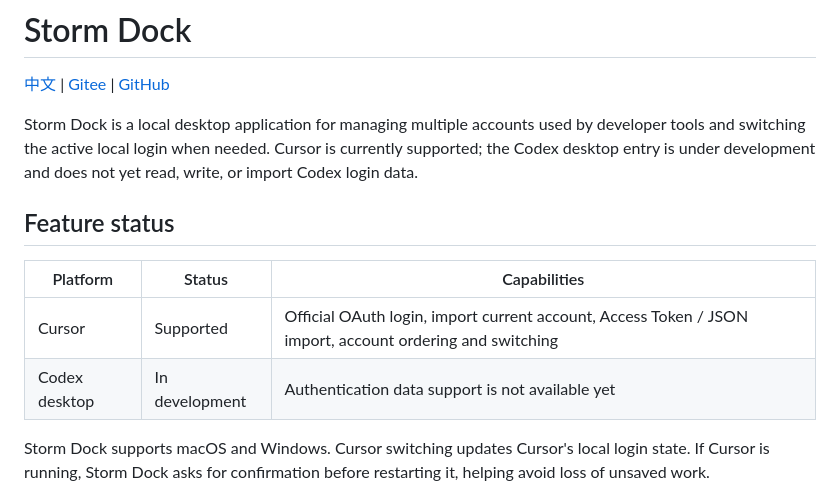
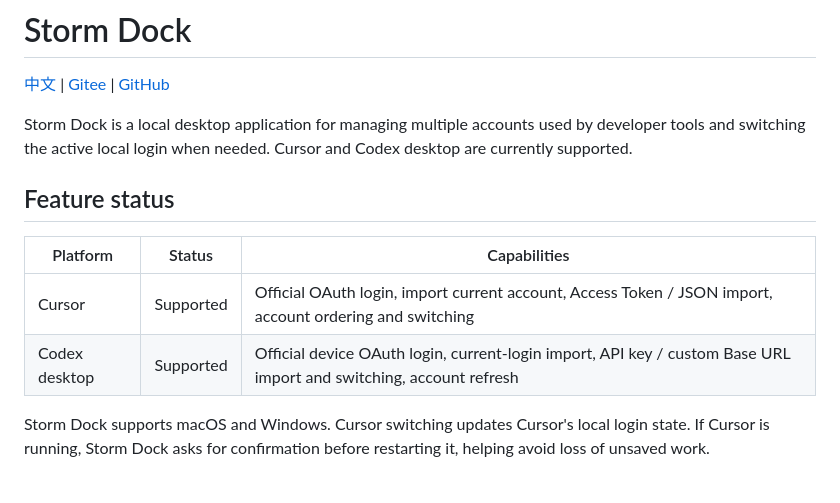
Before and after one commit to tangsj-hub/Storm-Dock, a Markdown page: README_EN.md, the part around the change. Drawn GitHub-style.

Commit message:
修正 Codex 功能状态说明

```diff
--- a/README_EN.md
+++ b/README_EN.md
@@ -3,16 +3,15 @@
 [中文](./README.md) | [Gitee](https://gitee.com/mqlwyz/storm-dock) | [GitHub](https://github.com/tangsj-hub/Storm-Dock)
 
 Storm Dock is a local desktop application for managing multiple accounts used by
-developer tools and switching the active local login when needed. Cursor is
-currently supported; the Codex desktop entry is under development and does not
-yet read, write, or import Codex login data.
+developer tools and switching the active local login when needed. Cursor and
+Codex desktop are currently supported.
 
 ## Feature status
 
 | Platform | Status | Capabilities |
 | --- | --- | --- |
 | Cursor | Supported | Official OAuth login, import current account, Access Token / JSON import, account ordering and switching |
-| Codex desktop | In development | Authentication data support is not available yet |
+| Codex desktop | Supported | Official device OAuth login, current-login import, API key / custom Base URL import and switching, account refresh |
 
 Storm Dock supports macOS and Windows. Cursor switching updates Cursor's local
 login state. If Cursor is running, Storm Dock asks for confirmation before
```
Also changed, not shown: README.md (+2 -2 lines).
